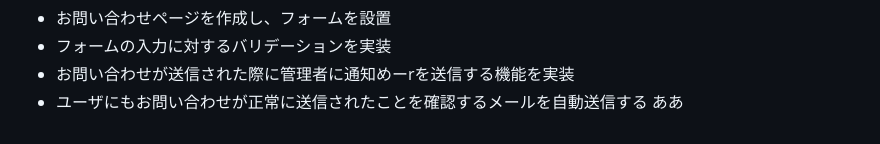
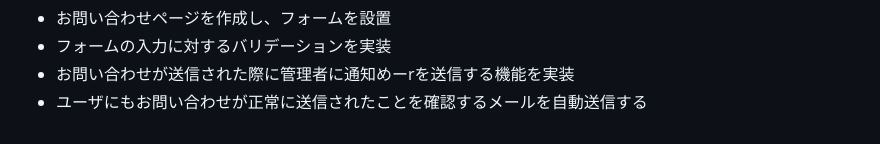
Before and after one commit to maya10032/G_Xchange, a Markdown page: README.md, the part around the change. Rendered like a GitHub page.

Commit message:
edit:.env-local

```diff
--- a/README.md
+++ b/README.md
@@ -56,4 +56,3 @@
 - フォームの入力に対するバリデーションを実装
 - お問い合わせが送信された際に管理者に通知めーrを送信する機能を実装
 - ユーザにもお問い合わせが正常に送信されたことを確認するメールを自動送信する
-ああ
```
